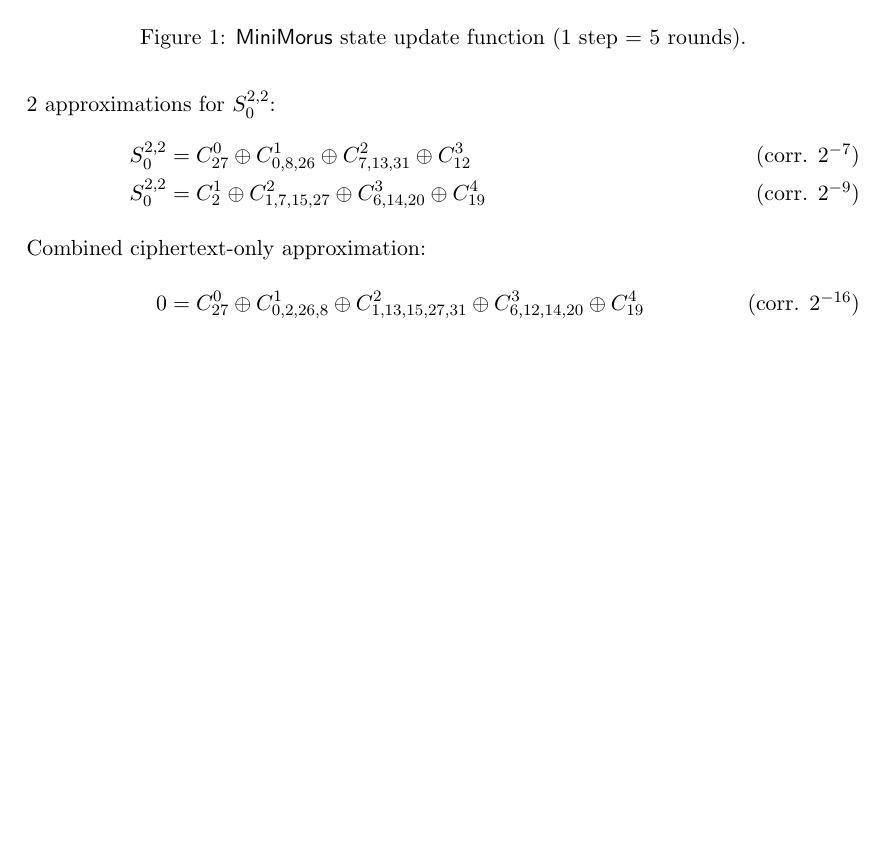
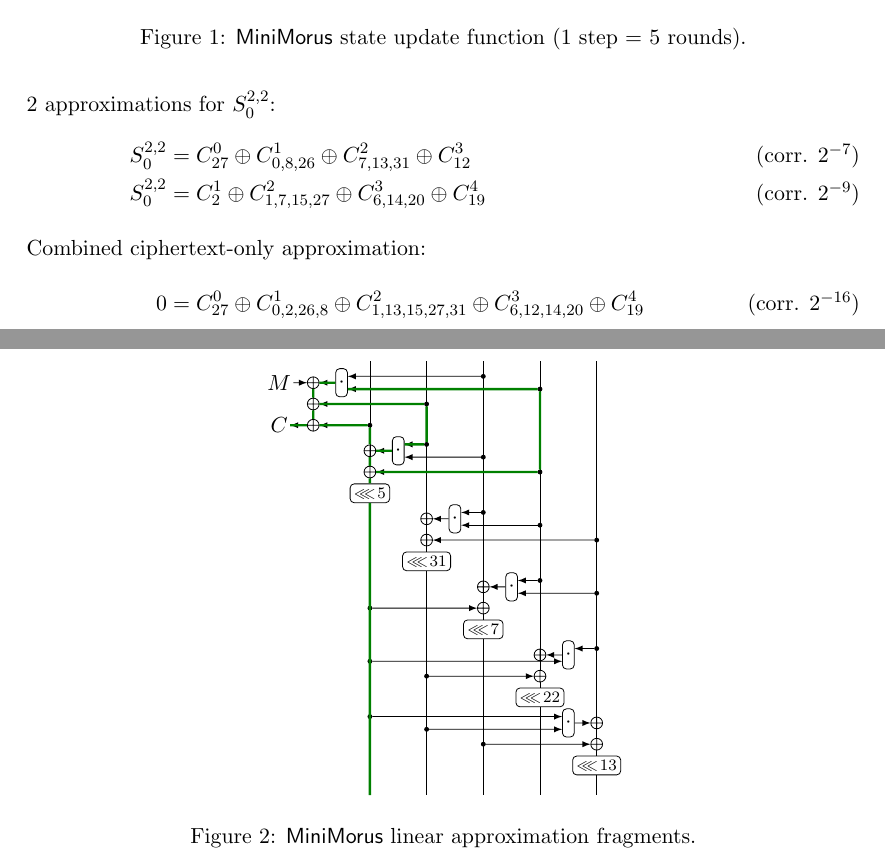
Before and after one commit to ildyria/MiniMorus, a LaTeX document (morus.tex): part of the page before the commit and two parts of pages 1 and 2 of 2 after it, the two joined at a grey line, cut so that both start at the same text, the shorter picture padded with empty space. Compiled offline with pdfLaTeX.

Commit message:
linear approximation fragments...

```diff
--- a/morus.tex
+++ b/morus.tex
@@ -156 +161,24 @@
+\begin{figure}
+  \substatesfalse
+  % \substatesfalse to label state words and/or masks
+  \centering
+  \begin{tikzpicture}[xscale=1.0,yscale=1.5]%{{{
+    \printstate{}
+
+    \draw[very thick, green!50!black]
+      (C) -- (lll-1)
+      (lll-1) -- (tlll-1) (lll-1) -- (xor-1) (xor-1) -- (xnd-1)
+      (xnd-1) -- (and-1) (xor-1) -- (txor-1) (txor-1) -- (tanB0) (tanB0) --
+      (tanB0-|and0.east)
+      (and0) -- (xnd0) (xnd0) -- (tlll-1) (xnd0) -- (xor0)
+      (and-1.east|-tanA-1) -- (tanA-1)
+      (tanA-1) -- (txor0) (txor0) -- (xor0)
+      (xor0) -- (lll0) (lll0) -- (W40)
+      ;
+
+
+  \end{tikzpicture}%}}}
+  \caption{\cipher{MiniMorus} linear approximation fragments.}
+  \label{fig:minimorus}
+\end{figure}
 \end{document}
```
Also changed, not shown: morus.tex (15 more changed lines).
